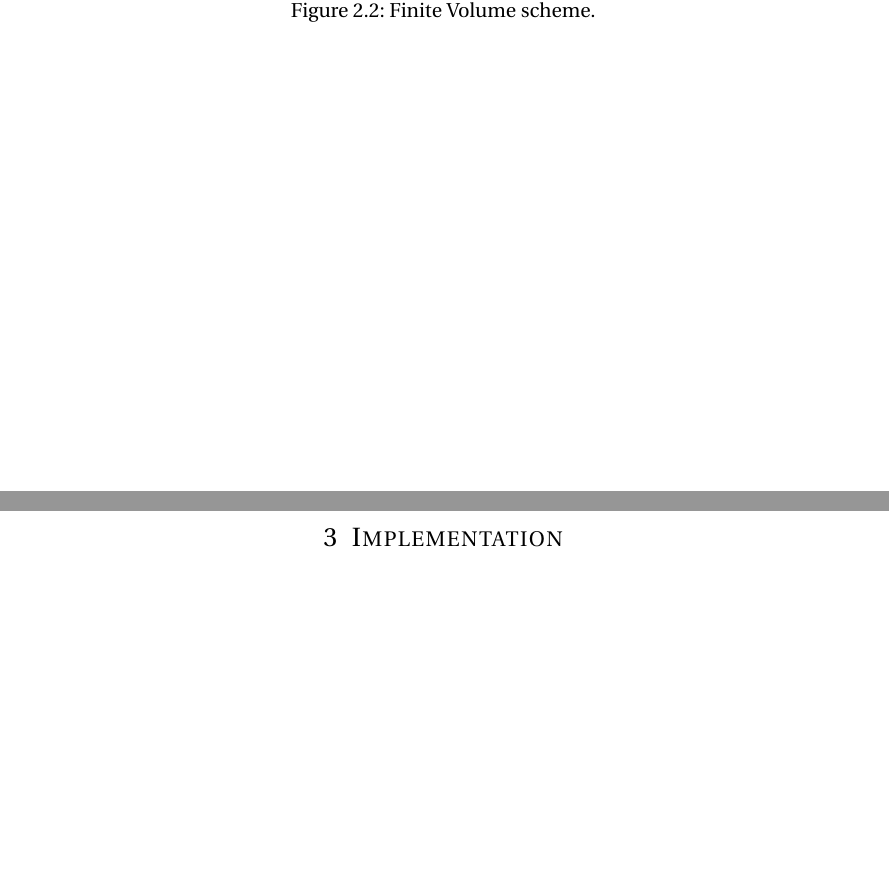
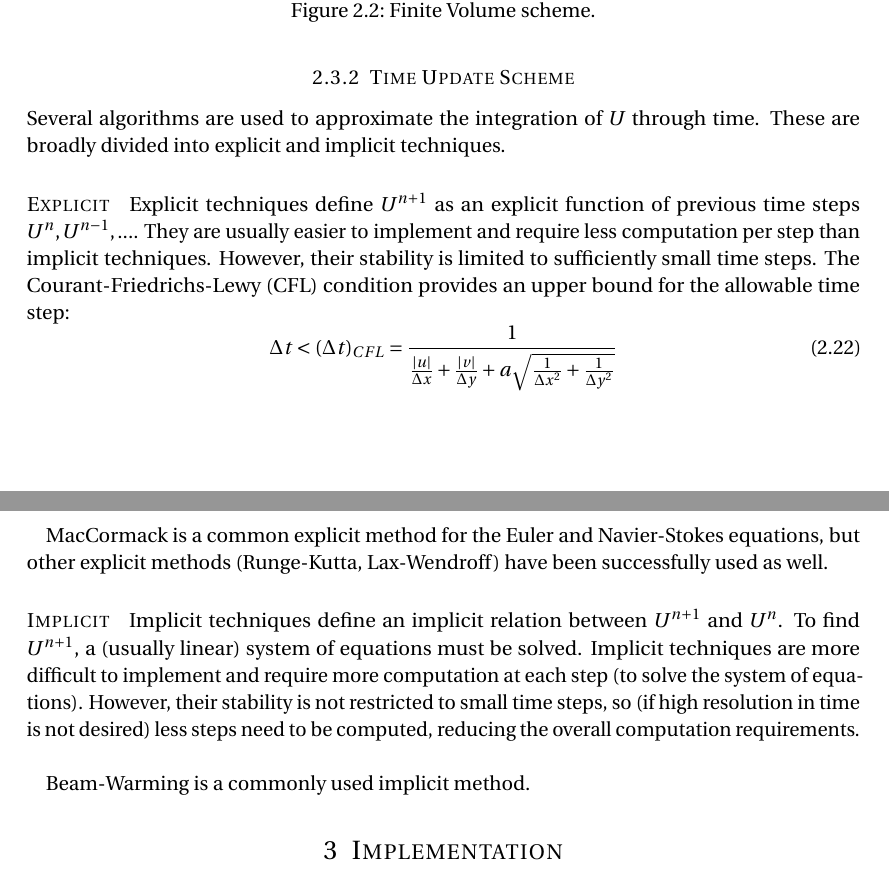
Before and after one commit to mvernacc/18086-project, a LaTeX document (report/report.tex): two parts of pages 7 and 8 of 8, joined at a grey line, cut so that both start at the same text, the shorter picture padded with empty space. Compiled offline with pdfLaTeX.

Commit message:
Add implicit vs explicit

```diff
--- a/report/report.tex
+++ b/report/report.tex
@@ -289,6 +289,23 @@ The finite volume scheme was developed after finite differences, and is somewhat
     \label{fig:finite_volume}
 \end{figure}
 
+\subsubsection{Time Update Scheme}
+Several algorithms are used to approximate the integration of $U$ through time. These are broadly divided into explicit and implicit techniques.
+
+\paragraph{Explicit}
+Explicit techniques define $U^{n+1}$ as an explicit function of previous time steps $U^{n}, U^{n-1}, ...$. They are usually easier to implement and require less computation per step than implicit techniques. However, their stability is limited to sufficiently small time steps. The Courant-Friedrichs-Lewy (CFL) condition provides an upper bound for the allowable time step:
+\begin{equation}
+    \Delta t < (\Delta t)_{CFL} = \frac{1}{\frac{|u|}{\Delta x} + \frac{|v|}{\Delta y} + a \sqrt{\frac{1}{\Delta x^2} + \frac{1}{\Delta y^2}}}
+\end{equation}
+
+MacCormack is a common explicit method for the Euler and Navier-Stokes equations, but other explicit methods (Runge-Kutta, Lax-Wendroff) have been successfully used as well.
+
+\paragraph{Implicit}
+Implicit techniques define an implicit relation between $U^{n+1}$ and $U^n$. To find $U^{n+1}$, a (usually linear) system of equations must be solved. Implicit techniques are more difficult to implement and require more computation at each step (to solve the system of equations). However, their stability is not restricted to small time steps, so (if high resolution in time is not desired) less steps need to be computed, reducing the overall computation requirements.\\
+
+Beam-Warming is a commonly used implicit method.
+
+
 %%%%%%%%%%%%%%%%%%%%%%%%%%%%%%%%%%%%%%%%%%%%%%%%%%%%%%%%%%%%%%%%%%%%%%%%%%%%%%%
 \section{Implementation}
 \subsection{Computation Platform}
```
